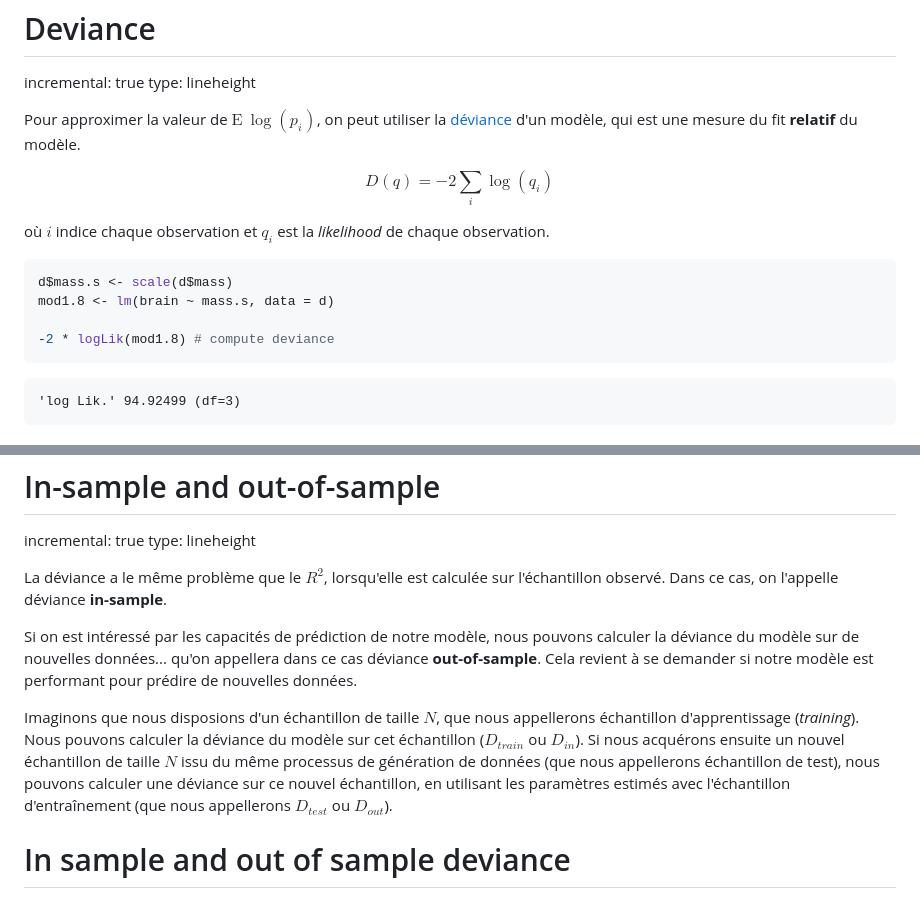
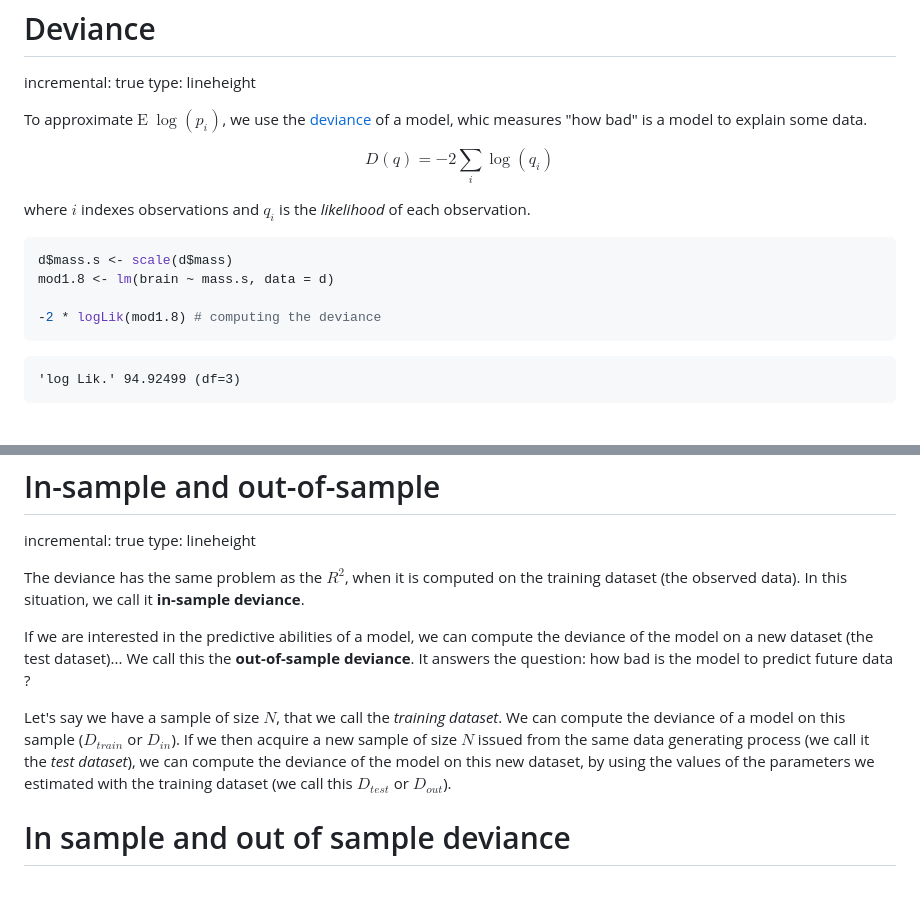
Before and after one commit to YinseoCho/Bayes_UGent_2018, a Markdown page: day1_model_comparison/day1_model_comparison.md, 2 parts joined by grey strips. GitHub-like rendering.

````diff
--- a/day1_model_comparison/day1_model_comparison.md
+++ b/day1_model_comparison/day1_model_comparison.md
@@ -376,18 +389,18 @@ Deviance
 incremental: true
 type: lineheight
 
-Pour approximer la valeur de $\text{E} \ \log(p_{i})$, on peut utiliser la [déviance](https://en.wikipedia.org/wiki/Deviance_%28statistics%29) d'un modèle, qui est une mesure du fit **relatif** du modèle.
+To approximate $\text{E} \ \log(p_{i})$, we use the [deviance](https://en.wikipedia.org/wiki/Deviance_%28statistics%29) of a model, whic measures "how bad" is a model to explain some data.
 
 $$D(q) = -2 \sum_{i} \log(q_{i})$$
 
-où $i$ indice chaque observation et $q_{i}$ est la *likelihood* de chaque observation.
+where $i$ indexes observations and $q_{i}$ is the *likelihood* of each observation.
 
 
 ```r
 d$mass.s <- scale(d$mass)
 mod1.8 <- lm(brain ~ mass.s, data = d)
 
--2 * logLik(mod1.8) # compute deviance
+-2 * logLik(mod1.8) # computing the deviance
 ```
 
 ```
@@ -428,11 +441,11 @@ In-sample and out-of-sample
 incremental: true
 type: lineheight
 
-La déviance a le même problème que le $R^{2}$, lorsqu'elle est calculée sur l'échantillon observé. Dans ce cas, on l'appelle déviance **in-sample**.
+The deviance has the same problem as the $R^{2}$, when it is computed on the training dataset (the observed data). In this situation, we call it **in-sample deviance**.
 
-Si on est intéressé par les capacités de prédiction de notre modèle, nous pouvons calculer la déviance du modèle sur de nouvelles données... qu'on appellera dans ce cas déviance **out-of-sample**. Cela revient à se demander si notre modèle est performant pour prédire de nouvelles données.
+If we are interested in the predictive abilities of a model, we can compute the deviance of the model on a new dataset (the test dataset)... We call this the **out-of-sample deviance**. It answers the question: how bad is the model to predict future data ?
 
-Imaginons que nous disposions d'un échantillon de taille $N$, que nous appellerons échantillon d'apprentissage (*training*). Nous pouvons calculer la déviance du modèle sur cet échantillon ($D_{train}$ ou $D_{in}$). Si nous acquérons ensuite un nouvel échantillon de taille $N$ issu du même processus de génération de données (que nous appellerons échantillon de test), nous pouvons calculer une déviance sur ce nouvel échantillon, en utilisant les paramètres estimés avec l'échantillon d'entraînement (que nous appellerons $D_{test}$ ou $D_{out}$).
+Let's say we have a sample of size $N$, that we call the *training dataset*. We can compute the deviance of a model on this sample ($D_{train}$ or $D_{in}$). If we then acquire a new sample of size $N$ issued from the same data generating process (we call it the *test dataset*), we can compute the deviance of the model on this new dataset, by using the values of the parameters we estimated with the training dataset (we call this $D_{test}$ or $D_{out}$).
 
 In sample and out of sample deviance
 ========================================================
````
Also changed, not shown: other parts of day1_model_comparison/day1_model_comparison.md (+29 -16 lines), day1_model_comparison/KL_distance.png (added), day1_model_comparison/mind_blowing.jpg (added), 2 other files.
